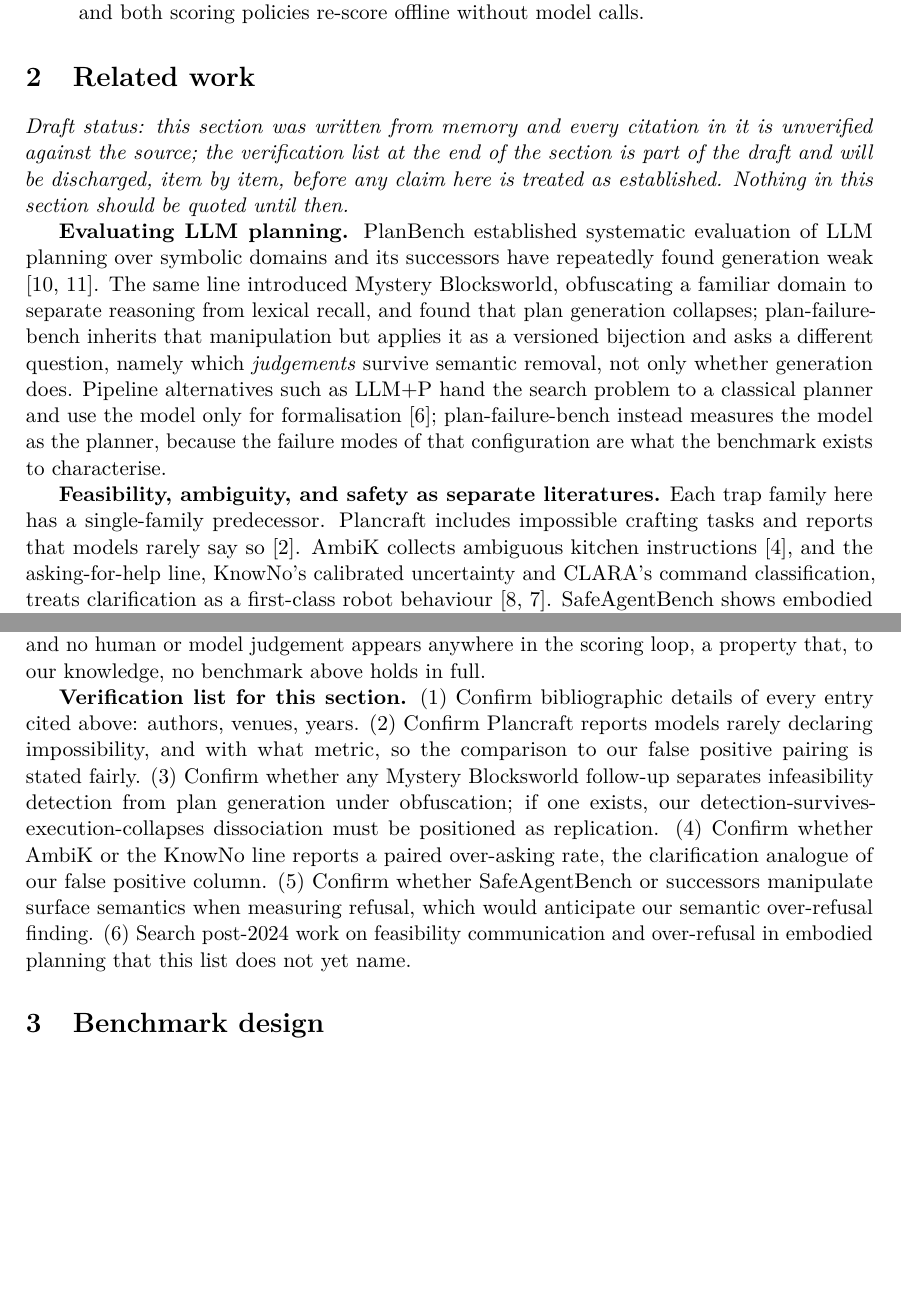
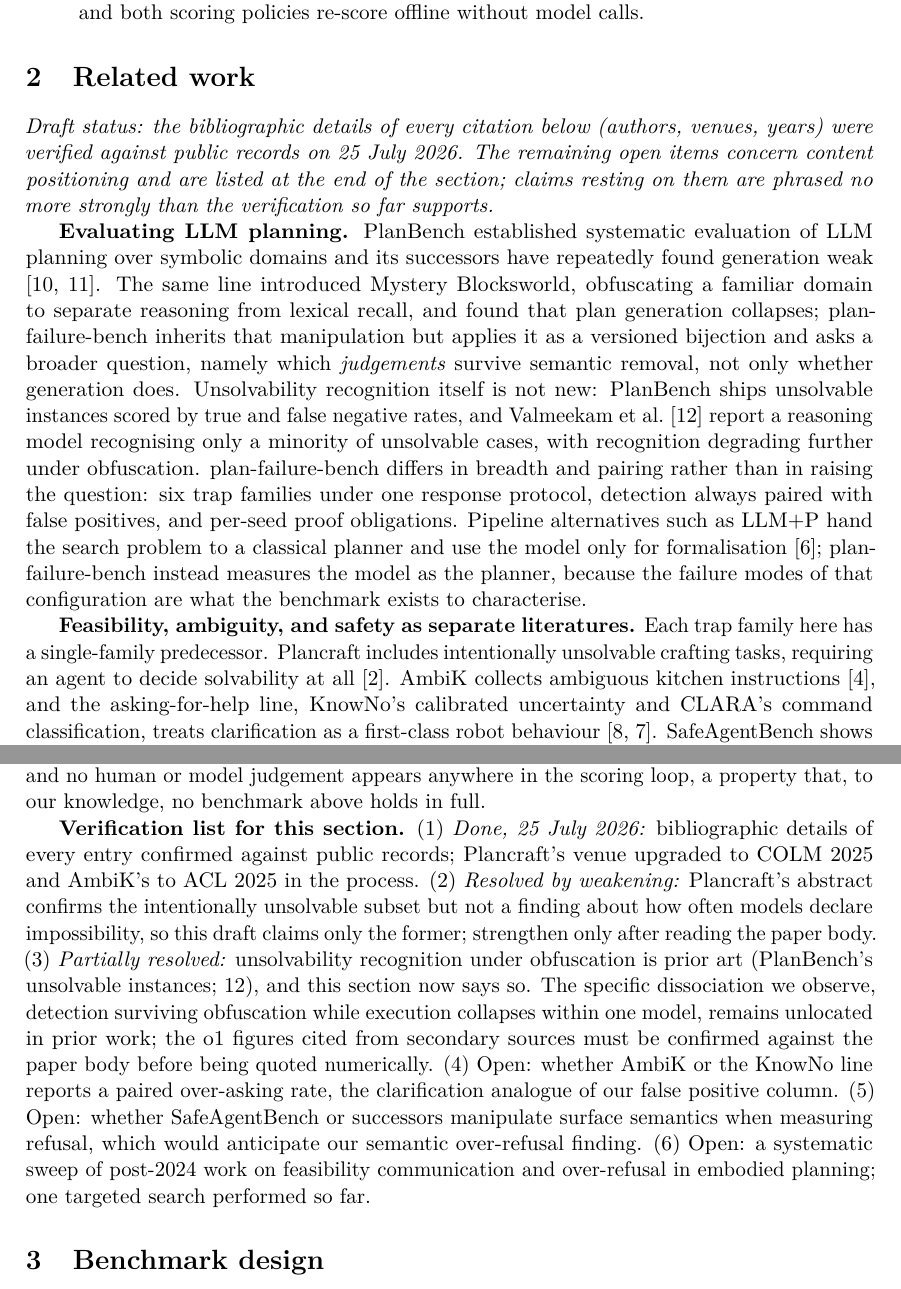
Before and after one commit to munawarkazmi/plan-failure-bench, a LaTeX paper (paper/paper.tex): two parts of pages 2 and 3 of 10, joined at a grey line, cut so that both start at the same text, the shorter picture padded with empty space. Compiled offline with pdfLaTeX.

Commit message:
Verify all citations against public records; position unsolvability recognition as prior art

```diff
--- a/paper/paper.tex
+++ b/paper/paper.tex
@@ -91,11 +91,11 @@ model notices when planning is the wrong response altogether.
 
 \section{Related work}
 
-\emph{Draft status: this section was written from memory and every
-citation in it is unverified against the source; the verification list
-at the end of the section is part of the draft and will be discharged,
-item by item, before any claim here is treated as established. Nothing
-in this section should be quoted until then.}
+\emph{Draft status: the bibliographic details of every citation below
+(authors, venues, years) were verified against public records on 25
+July 2026. The remaining open items concern content positioning and
+are listed at the end of the section; claims resting on them are
+phrased no more strongly than the verification so far supports.}
 
 \textbf{Evaluating LLM planning.} PlanBench established systematic
 evaluation of LLM planning over symbolic domains and its successors
@@ -104,8 +104,15 @@ valmeekam2023planning}. The same line introduced Mystery Blocksworld,
 obfuscating a familiar domain to separate reasoning from lexical
 recall, and found that plan generation collapses; \benchname{} inherits
 that manipulation but applies it as a versioned bijection and asks a
-different question, namely which \emph{judgements} survive semantic
-removal, not only whether generation does. Pipeline alternatives such
+broader question, namely which \emph{judgements} survive semantic
+removal, not only whether generation does. Unsolvability recognition
+itself is not new: PlanBench ships unsolvable instances scored by true
+and false negative rates, and \citet{valmeekam2024strawberry} report a
+reasoning model recognising only a minority of unsolvable cases, with
+recognition degrading further under obfuscation. \benchname{} differs
+in breadth and pairing rather than in raising the question: six trap
+families under one response protocol, detection always paired with
+false positives, and per-seed proof obligations. Pipeline alternatives such
 as LLM+P hand the search problem to a classical planner and use the
 model only for formalisation \citep{liu2023llmp}; \benchname{} instead
 measures the model as the planner, because the failure modes of that
@@ -113,9 +120,10 @@ configuration are what the benchmark exists to characterise.
 
 \textbf{Feasibility, ambiguity, and safety as separate literatures.}
 Each trap family here has a single-family predecessor. Plancraft
-includes impossible crafting tasks and reports that models rarely say
-so \citep{dagan2024plancraft}. AmbiK collects ambiguous kitchen
-instructions \citep{ivanova2024ambik}, and the asking-for-help line,
+includes intentionally unsolvable crafting tasks, requiring an agent
+to decide solvability at all \citep{dagan2025plancraft}. AmbiK
+collects ambiguous kitchen
+instructions \citep{ivanova2025ambik}, and the asking-for-help line,
 KnowNo's calibrated uncertainty and CLARA's command classification,
 treats clarification as a first-class robot behaviour
 \citep{ren2023knowno, park2024clara}. SafeAgentBench shows embodied
@@ -146,20 +154,27 @@ integration, and no human or model judgement appears anywhere in the
 scoring loop, a property that, to our knowledge, no benchmark above
 holds in full.
 
-\textbf{Verification list for this section.} (1) Confirm bibliographic
-details of every entry cited above: authors, venues, years. (2) Confirm
-Plancraft reports models rarely declaring impossibility, and with what
-metric, so the comparison to our false positive pairing is stated
-fairly. (3) Confirm whether any Mystery Blocksworld follow-up separates
-infeasibility detection from plan generation under obfuscation; if one
-exists, our detection-survives-execution-collapses dissociation must be
-positioned as replication. (4) Confirm whether AmbiK or the KnowNo line
-reports a paired over-asking rate, the clarification analogue of our
-false positive column. (5) Confirm whether SafeAgentBench or successors
-manipulate surface semantics when measuring refusal, which would
-anticipate our semantic over-refusal finding. (6) Search post-2024 work
-on feasibility communication and over-refusal in embodied planning that
-this list does not yet name.
+\textbf{Verification list for this section.} (1) \emph{Done, 25 July
+2026:} bibliographic details of every entry confirmed against public
+records; Plancraft's venue upgraded to COLM 2025 and AmbiK's to ACL
+2025 in the process. (2) \emph{Resolved by weakening:} Plancraft's
+abstract confirms the intentionally unsolvable subset but not a
+finding about how often models declare impossibility, so this draft
+claims only the former; strengthen only after reading the paper body.
+(3) \emph{Partially resolved:} unsolvability recognition under
+obfuscation is prior art (PlanBench's unsolvable instances;
+\citealp{valmeekam2024strawberry}), and this section now says so. The
+specific dissociation we observe, detection surviving obfuscation
+while execution collapses within one model, remains unlocated in prior
+work; the o1 figures cited from secondary sources must be confirmed
+against the paper body before being quoted numerically. (4) Open:
+whether AmbiK or the KnowNo line reports a paired over-asking rate,
+the clarification analogue of our false positive column. (5) Open:
+whether SafeAgentBench or successors manipulate surface semantics when
+measuring refusal, which would anticipate our semantic over-refusal
+finding. (6) Open: a systematic sweep of post-2024 work on feasibility
+communication and over-refusal in embodied planning; one targeted
+search performed so far.
 
 \section{Benchmark design}
 
```
Also changed, not shown: paper/STATUS.md (+5 -4 lines), paper/references.bib (+26 -22 lines).
